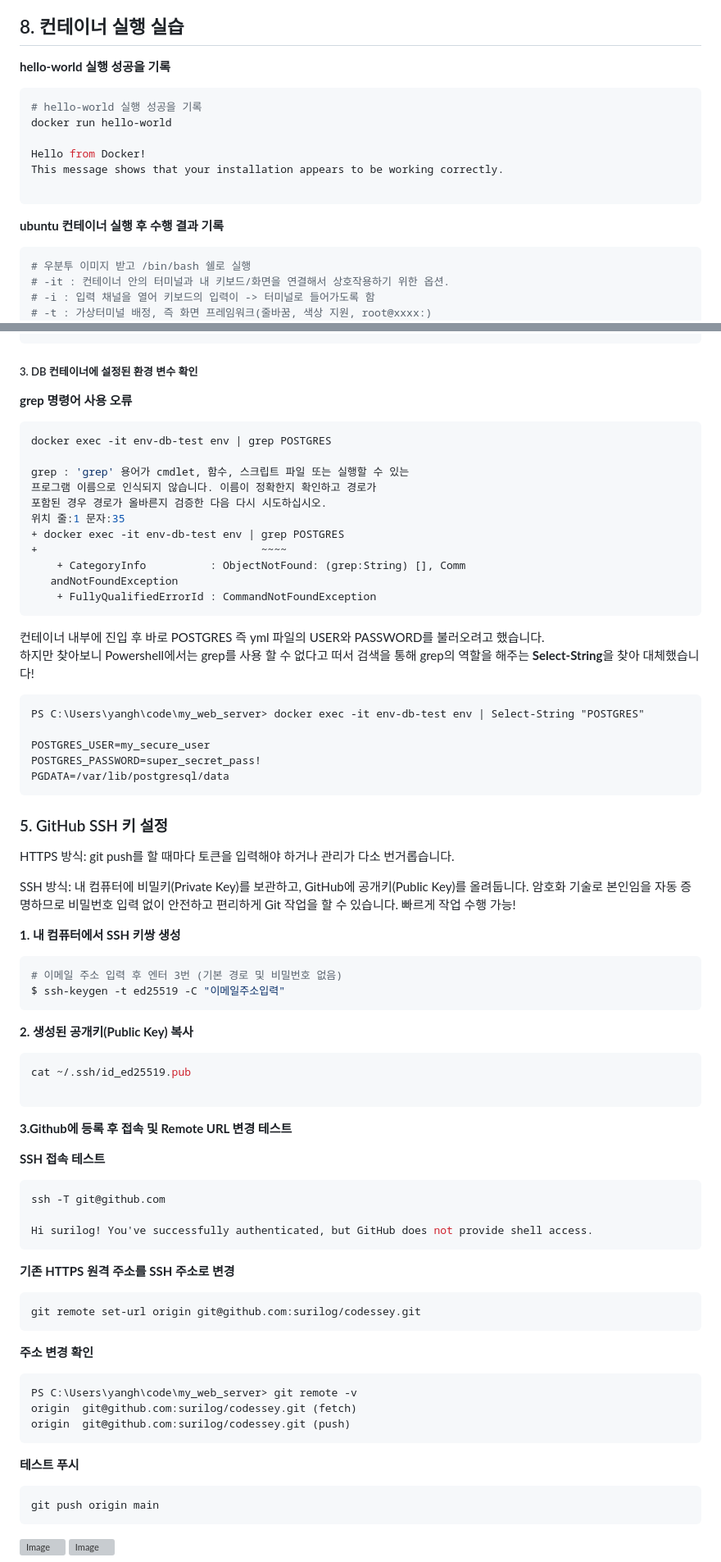
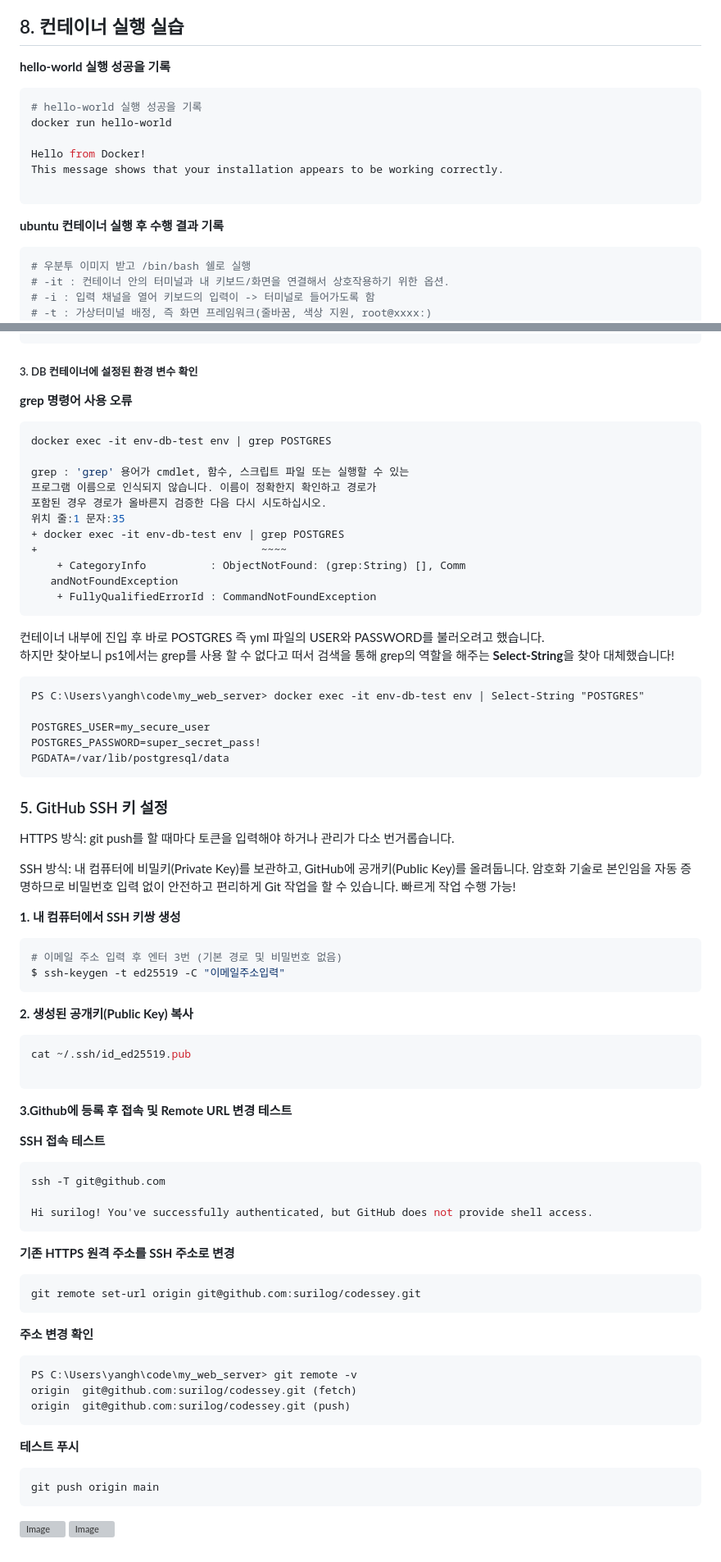
Before and after one commit to surilog/codessey, a Markdown page: README.md, 2 parts joined by grey strips. Shown at 82% size. GitHub-like rendering; grey boxes are pictures that could not be loaded.

Commit message:
Change Powershell to ps1 in README
Updated shell command formatting from Powershell to ps1 for consistency and clarity.

````diff
--- a/README.md
+++ b/README.md
@@ -308,7 +308,7 @@ CONTAINER ID   NAME                 CPU %     MEM USAGE / LIMIT   MEM %     NET
 ## 8. 컨테이너 실행 실습
 
 **hello-world 실행 성공을 기록**
-```Powershell
+```ps1
 # hello-world 실행 성공을 기록
 docker run hello-world
 
@@ -317,7 +317,7 @@ This message shows that your installation appears to be working correctly.
 
 ```
 **ubuntu 컨테이너 실행 후 수행 결과 기록**
-```Powershell
+```ps1
 # 우분투 이미지 받고 /bin/bash 쉘로 실행
 # -it : 컨테이너 안의 터미널과 내 키보드/화면을 연결해서 상호작용하기 위한 옵션.
 # -i : 입력 채널을 열어 키보드의 입력이 -> 터미널로 들어가도록 함
@@ -1547,7 +1547,7 @@ RawContentLength  : 896
 ##### 3. DB 컨테이너에 설정된 환경 변수 확인
 
 **grep 명령어 사용 오류**
-```Powershell
+```ps1
 docker exec -it env-db-test env | grep POSTGRES
 
 grep : 'grep' 용어가 cmdlet, 함수, 스크립트 파일 또는 실행할 수 있는
@@ -1561,7 +1561,7 @@ grep : 'grep' 용어가 cmdlet, 함수, 스크립트 파일 또는 실행할 수
     + FullyQualifiedErrorId : CommandNotFoundException
 ```
 컨테이너 내부에 진입 후 바로 POSTGRES 즉 yml 파일의 USER와 PASSWORD를 불러오려고 했습니다.<br>
-하지만 찾아보니 Powershell에서는 grep를 사용 할 수 없다고 떠서 검색을 통해 grep의 역할을 해주는 **Select-String**을 찾아 대체했습니다!
+하지만 찾아보니 ps1에서는 grep를 사용 할 수 없다고 떠서 검색을 통해 grep의 역할을 해주는 **Select-String**을 찾아 대체했습니다!
 
 ```Powershel
 PS C:\Users\yangh\code\my_web_server> docker exec -it env-db-test env | Select-String "POSTGRES"
@@ -1581,12 +1581,12 @@ SSH 방식: 내 컴퓨터에 비밀키(Private Key)를 보관하고, GitHub에
 
 **1. 내 컴퓨터에서 SSH 키쌍 생성**
 
-```Powershell
+```ps1
 # 이메일 주소 입력 후 엔터 3번 (기본 경로 및 비밀번호 없음)
 $ ssh-keygen -t ed25519 -C "이메일주소입력"
 ```
 **2. 생성된 공개키(Public Key) 복사**
-```Powershell
+```ps1
 cat ~/.ssh/id_ed25519.pub
 
 ```
@@ -1594,26 +1594,26 @@ cat ~/.ssh/id_ed25519.pub
 **3.Github에 등록 후 접속 및 Remote URL 변경 테스트**
 
 **SSH 접속 테스트**
-```Powershell
+```ps1
 ssh -T git@github.com
 
 Hi surilog! You've successfully authenticated, but GitHub does not provide shell access.
 ```
 
 **기존 HTTPS 원격 주소를 SSH 주소로 변경**
-```Powershell
+```ps1
 git remote set-url origin git@github.com:surilog/codessey.git
 ```
 
 **주소 변경 확인**
-```Powershell
+```ps1
 PS C:\Users\yangh\code\my_web_server> git remote -v
 origin  git@github.com:surilog/codessey.git (fetch)
 origin  git@github.com:surilog/codessey.git (push)
 ```
 
 **테스트 푸시**
-```Powershell
+```ps1
 git push origin main
 ```
 <img width="394" height="96" alt="Image" src="https://github.com/user-attachments/assets/ae54cda1-7ae1-44a6-9383-7c4c0de336ff" />
````
Also changed, not shown: other parts of README.md (+39 -39 lines).
